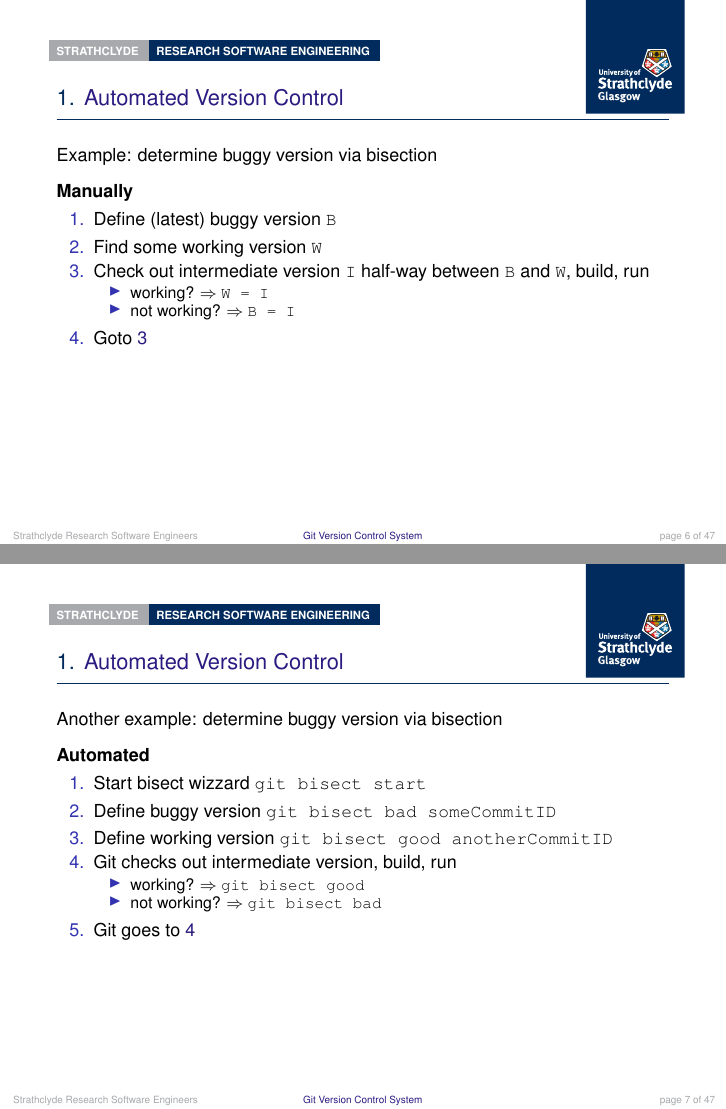
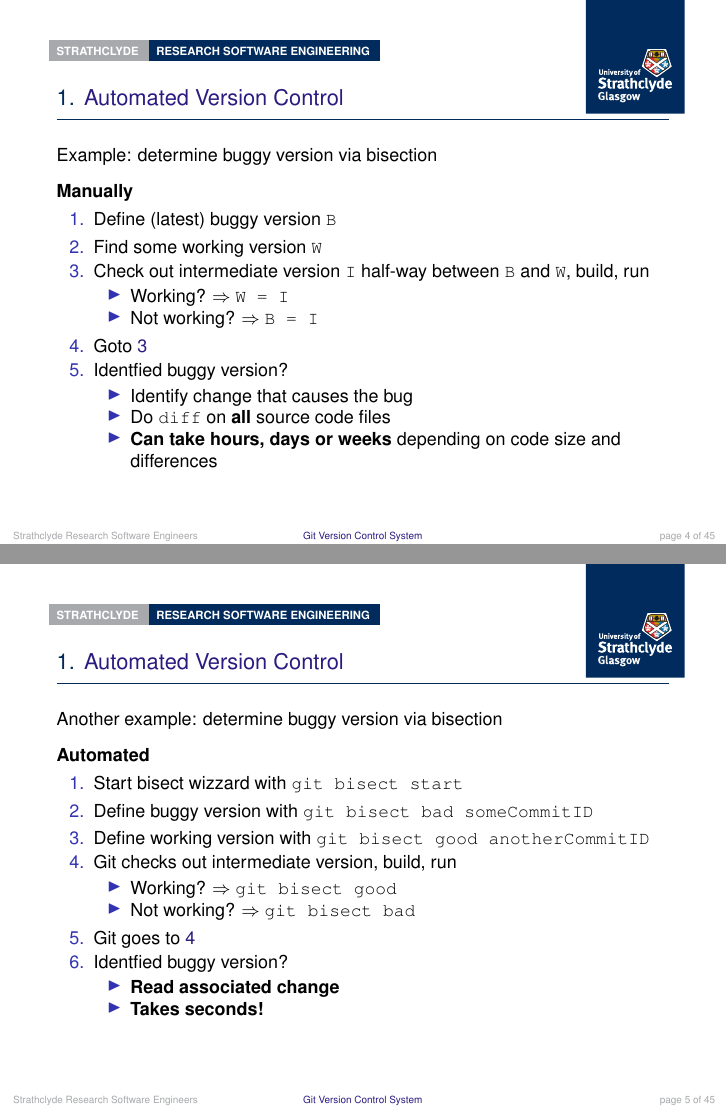
Before and after one commit to strathclyde-rse/git_intro, LaTeX slides (git_intro.tex, which reads section1.tex): pages 6 and 7 of 41, joined at a grey line. Compiled offline with pdfLaTeX.

Commit message:
Corrected section number, more motivation

```diff
--- a/section1.tex
+++ b/section1.tex
@@ -99,10 +100,18 @@ Example: determine buggy version via bisection\\[7pt]
   \item Find some working version \texttt{W}
   \item Check out intermediate version \texttt{I} half-way between \texttt{B} and \texttt{W}, build, run\label{int_man}
   \begin{itemize}
-\item working? $\Rightarrow$ \texttt{W = I}
-\item not working? $\Rightarrow$ \texttt{B = I}
+    \normalsize
+    \item Working? $\Rightarrow$ \texttt{W = I}
+    \item Not working? $\Rightarrow$ \texttt{B = I}
   \end{itemize}
   \item Goto \ref{int_man}
+  \item Identfied buggy version?
+  \begin{itemize}
+    \normalsize
+    \item Identify change that causes the bug
+    \item Do \texttt{diff} on \textbf{all} source code files
+    \item \textbf{Can take hours, days or weeks} depending on code size and differences
+  \end{itemize}
 \end{enumerate}
 
 \end{frame}
@@ -114,15 +123,22 @@ Another example: determine buggy version via bisection\\[7pt]
 
 \textbf{Automated}
 \begin{enumerate}
-\item Start bisect wizzard \texttt{git bisect start}
-\item Define buggy version \texttt{git bisect bad someCommitID}
-\item Define working version \texttt{git bisect good anotherCommitID}
+  \item Start bisect wizzard with \texttt{git bisect start}
+  \item Define buggy version with \texttt{git bisect bad someCommitID}
+  \item Define working version with \texttt{git bisect good anotherCommitID}
   \item Git checks out intermediate version, build, run\label{int_aut}
   \begin{itemize}
-\item working? $\Rightarrow$ \texttt{git bisect good}
-\item not working? $\Rightarrow$ \texttt{git bisect bad}
+    \normalsize
+    \item Working? $\Rightarrow$ \texttt{git bisect good}
+    \item Not working? $\Rightarrow$ \texttt{git bisect bad}
   \end{itemize}
   \item Git goes to \ref{int_aut}
+  \item Identfied buggy version?
+  \begin{itemize}
+    \normalsize
+    \item \textbf{Read associated change}
+    \item \textbf{Takes seconds!}
+  \end{itemize}
 \end{enumerate}
 
 
```
Also changed, not shown: section3.tex (+1 -1 lines), git_intro.pdf, section1.tex (1 more changed lines). Lines whose indentation alone changed are shown as unchanged.
